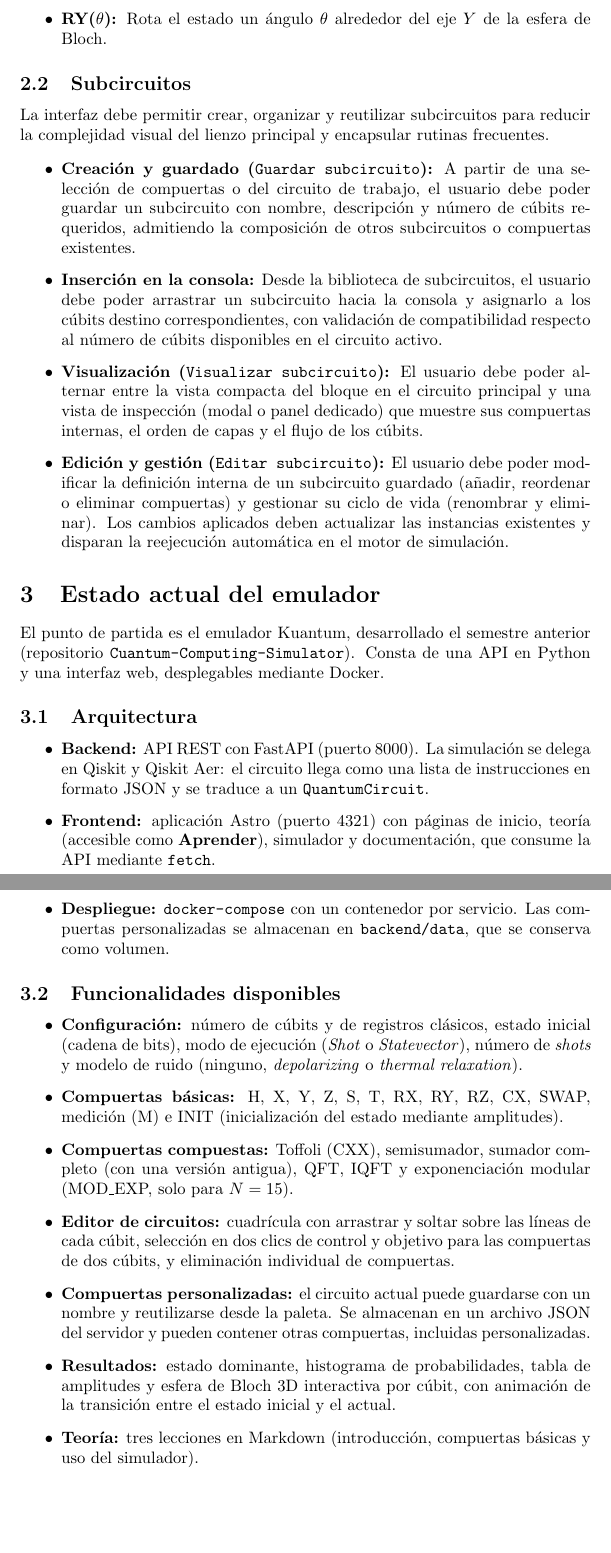
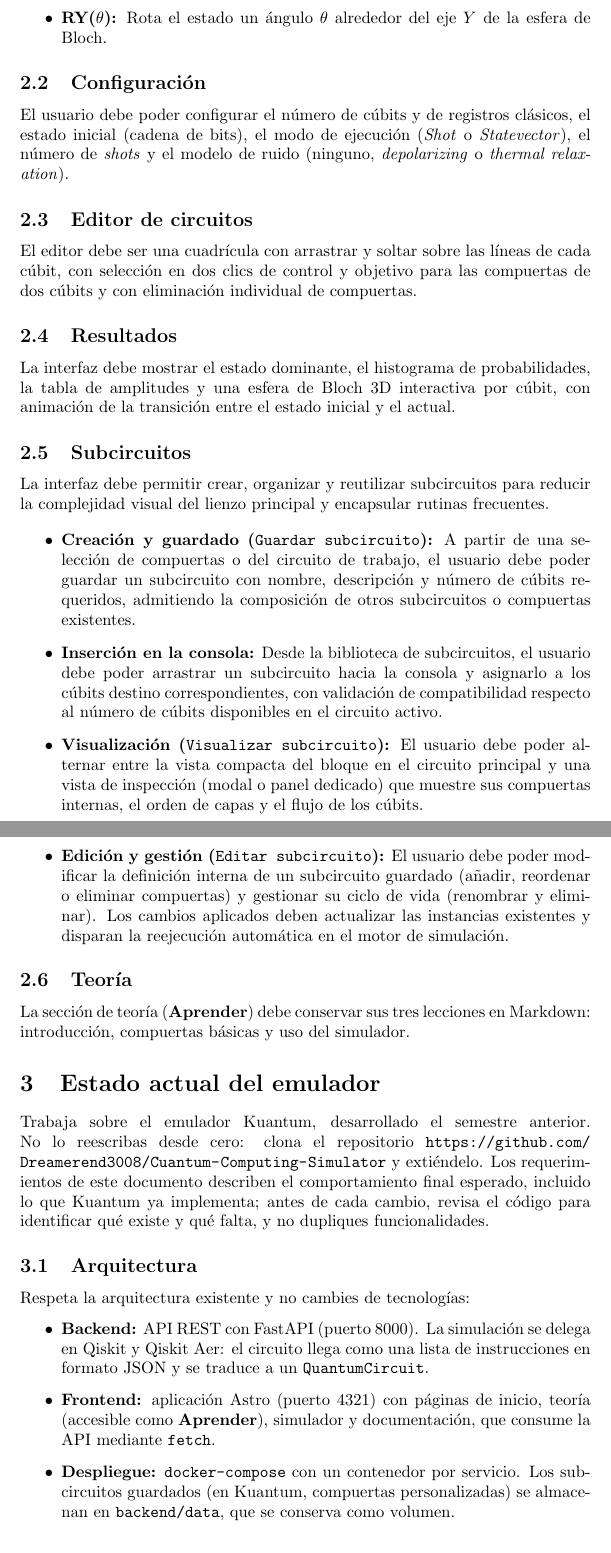
Before and after one commit to RichardCastillo-jpg/quantum-AI-simulator, a LaTeX document (main.tex): two parts of pages 2 and 3 of 8, joined at a grey line, cut so that both start at the same text, the shorter picture padded with empty space. Compiled offline with pdfLaTeX.

Commit message:
docs: refrasear estado actual y mover funcionalidades a requerimientos

```diff
--- a/main.tex
+++ b/main.tex
@@ -1,6 +1,8 @@
 \documentclass{article}
 \usepackage{amsmath, graphicx}
 \usepackage{braket}
+\usepackage{url}
+\setlength{\emergencystretch}{3em}
 
 \title{Documento de Diseño - Simulador Cuántico}
 \begin{document}
@@ -34,6 +36,15 @@ Construye una interfaz web que despliega una consola donde se puedan crear circu
   \item \textbf{RY($\theta$):} Rota el estado un ángulo $\theta$ alrededor del eje $Y$ de la esfera de Bloch.
 \end{itemize}
 
+\subsection{Configuración}
+El usuario debe poder configurar el número de cúbits y de registros clásicos, el estado inicial (cadena de bits), el modo de ejecución (\textit{Shot} o \textit{Statevector}), el número de \textit{shots} y el modelo de ruido (ninguno, \textit{depolarizing} o \textit{thermal relaxation}).
+
+\subsection{Editor de circuitos}
+El editor debe ser una cuadrícula con arrastrar y soltar sobre las líneas de cada cúbit, con selección en dos clics de control y objetivo para las compuertas de dos cúbits y con eliminación individual de compuertas.
+
+\subsection{Resultados}
+La interfaz debe mostrar el estado dominante, el histograma de probabilidades, la tabla de amplitudes y una esfera de Bloch 3D interactiva por cúbit, con animación de la transición entre el estado inicial y el actual.
+
 \subsection{Subcircuitos}
 La interfaz debe permitir crear, organizar y reutilizar subcircuitos para reducir la complejidad visual del lienzo principal y encapsular rutinas frecuentes.
 
@@ -46,23 +57,15 @@ La interfaz debe permitir crear, organizar y reutilizar subcircuitos para reduci
 \end{itemize}
 
 
+\subsection{Teoría}
+La sección de teoría (\textbf{Aprender}) debe conservar sus tres lecciones en Markdown: introducción, compuertas básicas y uso del simulador.
+
 \section{Estado actual del emulador}
-El punto de partida es el emulador Kuantum, desarrollado el semestre anterior (repositorio \texttt{Cuantum-Computing-Simulator}). Consta de una API en Python y una interfaz web, desplegables mediante Docker.
+Trabaja sobre el emulador Kuantum, desarrollado el semestre anterior. No lo reescribas desde cero: clona el repositorio \url{https://github.com/Dreamerend3008/Cuantum-Computing-Simulator} y extiéndelo. Los requerimientos de este documento describen el comportamiento final esperado, incluido lo que Kuantum ya implementa; antes de cada cambio, revisa el código para identificar qué existe y qué falta, y no dupliques funcionalidades.
 
 \subsection{Arquitectura}
+Respeta la arquitectura existente y no cambies de tecnologías:
 \begin{itemize}
   \item \textbf{Backend:} API REST con FastAPI (puerto 8000). La simulación se delega en Qiskit y Qiskit Aer: el circuito llega como una lista de instrucciones en formato JSON y se traduce a un \texttt{QuantumCircuit}.
   \item \textbf{Frontend:} aplicación Astro (puerto 4321) con páginas de inicio, teoría (accesible como \textbf{Aprender}), simulador y documentación, que consume la API mediante \texttt{fetch}.
-  \item \textbf{Despliegue:} \texttt{docker-compose} con un contenedor por servicio. Las compuertas personalizadas se almacenan en \texttt{backend/data}, que se conserva como volumen.
-\end{itemize}
-
-\subsection{Funcionalidades disponibles}
-\begin{itemize}
-  \item \textbf{Configuración:} número de cúbits y de registros clásicos, estado inicial (cadena de bits), modo de ejecución (\textit{Shot} o \textit{Statevector}), número de \textit{shots} y modelo de ruido (ninguno, \textit{depolarizing} o \textit{thermal relaxation}).
-  \item \textbf{Compuertas básicas:} H, X, Y, Z, S, T, RX, RY, RZ, CX, SWAP, medición (M) e INIT (inicialización del estado mediante amplitudes).
-  \item \textbf{Compuertas compuestas:} Toffoli (CXX), semisumador, sumador completo (con una versión antigua), QFT, IQFT y exponenciación modular (MOD\_EXP, solo para $N=15$).
-  \item \textbf{Editor de circuitos:} cuadrícula con arrastrar y soltar sobre las líneas de cada cúbit, selección en dos clics de control y objetivo para las compuertas de dos cúbits, y eliminación individual de compuertas.
-  \item \textbf{Compuertas personalizadas:} el circuito actual puede guardarse con un nombre y reutilizarse desde la paleta. Se almacenan en un archivo JSON del servidor y pueden contener otras compuertas, incluidas personalizadas.
-  \item \textbf{Resultados:} estado dominante, histograma de probabilidades, tabla de amplitudes y esfera de Bloch 3D interactiva por cúbit, con animación de la transición entre el estado inicial y el actual.
-  \item \textbf{Teoría:} tres lecciones en Markdown (introducción, compuertas básicas y uso del simulador).
-\end{itemize}
+  \item \textbf{Despliegue:} \texttt{docker-compose} con un contenedor por servicio. Los subcircuitos guardados (en Kuantum, compuertas personalizadas) se almacenan en \texttt{backend/data}, que se conserva como volumen.
```
Also changed, not shown: main.tex (9 more changed lines).
